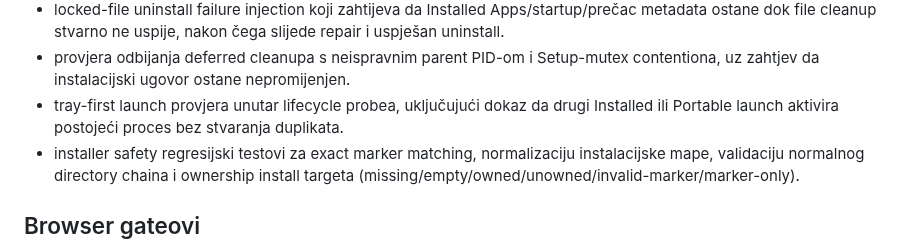
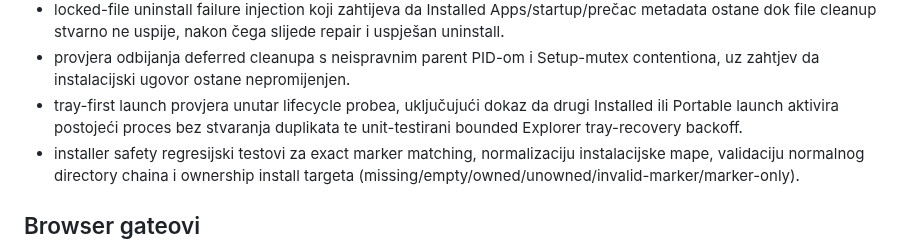
Before and after one commit to bren-wp/SNAPVERE, a Markdown page: docs/hr/QA-MATRIX.md, the part around the change. GitHub-like rendering.

Commit message:
docs: add bounded tray recovery QA coverage in Croatian

```diff
--- a/docs/hr/QA-MATRIX.md
+++ b/docs/hr/QA-MATRIX.md
@@ -16,7 +16,7 @@ Ova matrica opisuje automatiziranu regresijsku evidenciju za aktivno održavani
 - x64 i x86 Setup/Portable lifecycle completion.
 - locked-file uninstall failure injection koji zahtijeva da Installed Apps/startup/prečac metadata ostane dok file cleanup stvarno ne uspije, nakon čega slijede repair i uspješan uninstall.
 - provjera odbijanja deferred cleanupa s neispravnim parent PID-om i Setup-mutex contentiona, uz zahtjev da instalacijski ugovor ostane nepromijenjen.
-- tray-first launch provjera unutar lifecycle probea, uključujući dokaz da drugi Installed ili Portable launch aktivira postojeći proces bez stvaranja duplikata.
+- tray-first launch provjera unutar lifecycle probea, uključujući dokaz da drugi Installed ili Portable launch aktivira postojeći proces bez stvaranja duplikata te unit-testirani bounded Explorer tray-recovery backoff.
 - installer safety regresijski testovi za exact marker matching, normalizaciju instalacijske mape, validaciju normalnog directory chaina i ownership install targeta (missing/empty/owned/unowned/invalid-marker/marker-only).
 
 ## Browser gateovi
```
